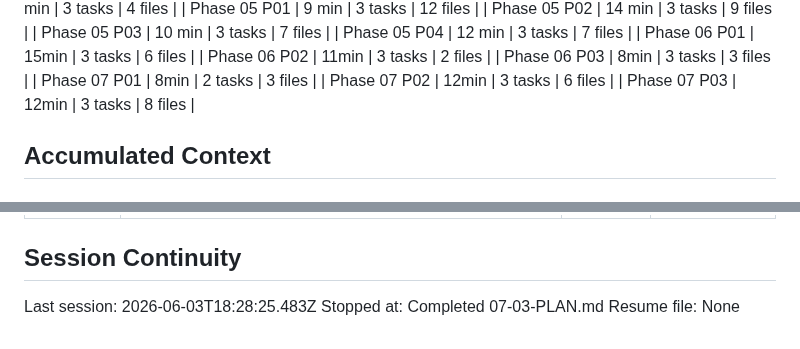
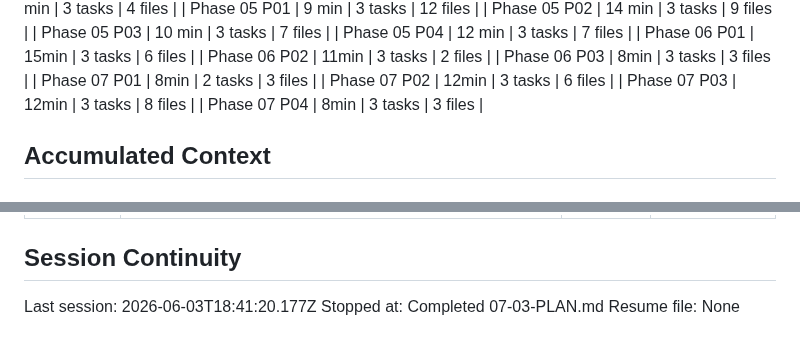
Before and after one commit to Ahmed03-ai/cap-n8n-plugin, a Markdown page: .planning/STATE.md, 2 parts joined by grey strips. Rendered like a GitHub page.

```diff
--- a/.planning/STATE.md
+++ b/.planning/STATE.md
@@ -78,6 +78,7 @@ Progress: [██████████] 96%
 | Phase 07 P01 | 8min | 2 tasks | 3 files |
 | Phase 07 P02 | 12min | 3 tasks | 6 files |
 | Phase 07 P03 | 12min | 3 tasks | 8 files |
+| Phase 07 P04 | 8min | 3 tasks | 3 files |
 
 ## Accumulated Context
 
@@ -182,6 +186,6 @@ Recent decisions affecting current work:
 
 ## Session Continuity
 
-Last session: 2026-06-03T18:28:25.483Z
+Last session: 2026-06-03T18:41:20.177Z
 Stopped at: Completed 07-03-PLAN.md
 Resume file: None
```
Also changed, not shown: other parts of .planning/STATE.md (+10 -7 lines), .planning/ROADMAP.md (+3 -3 lines), 1 other file.
